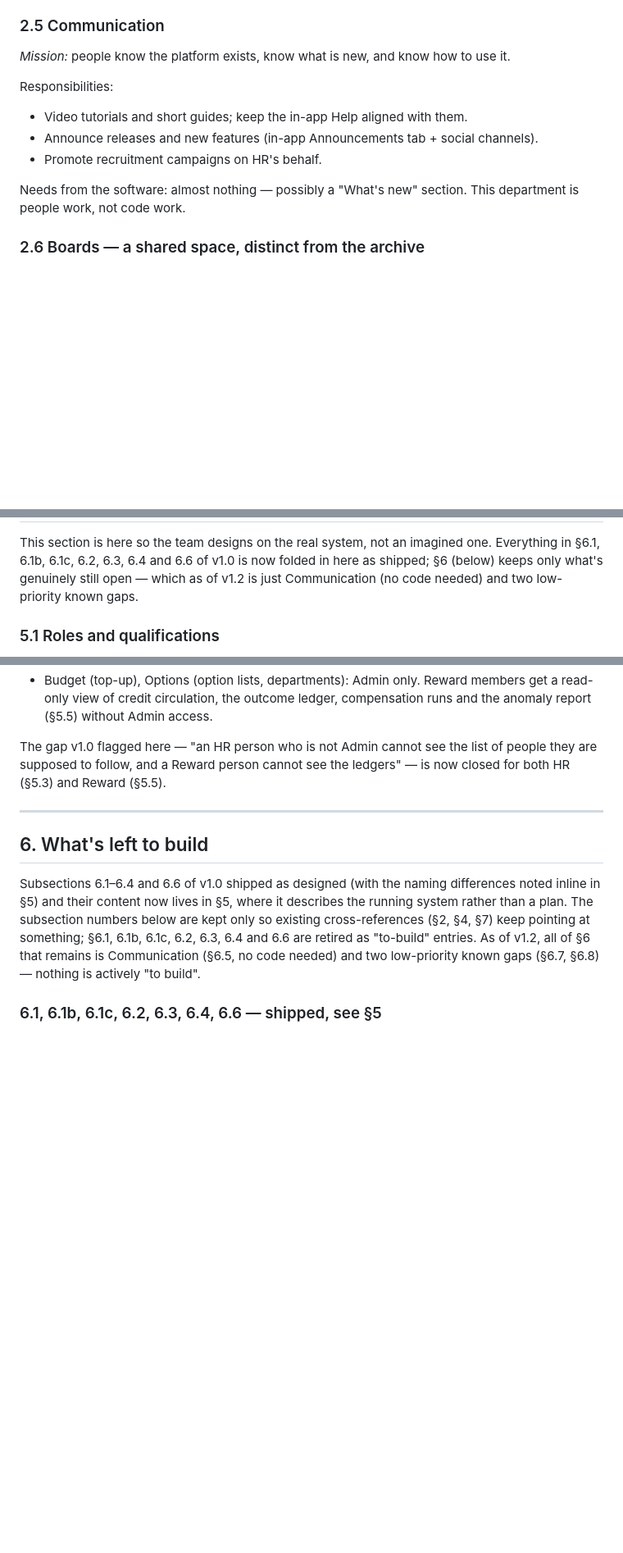
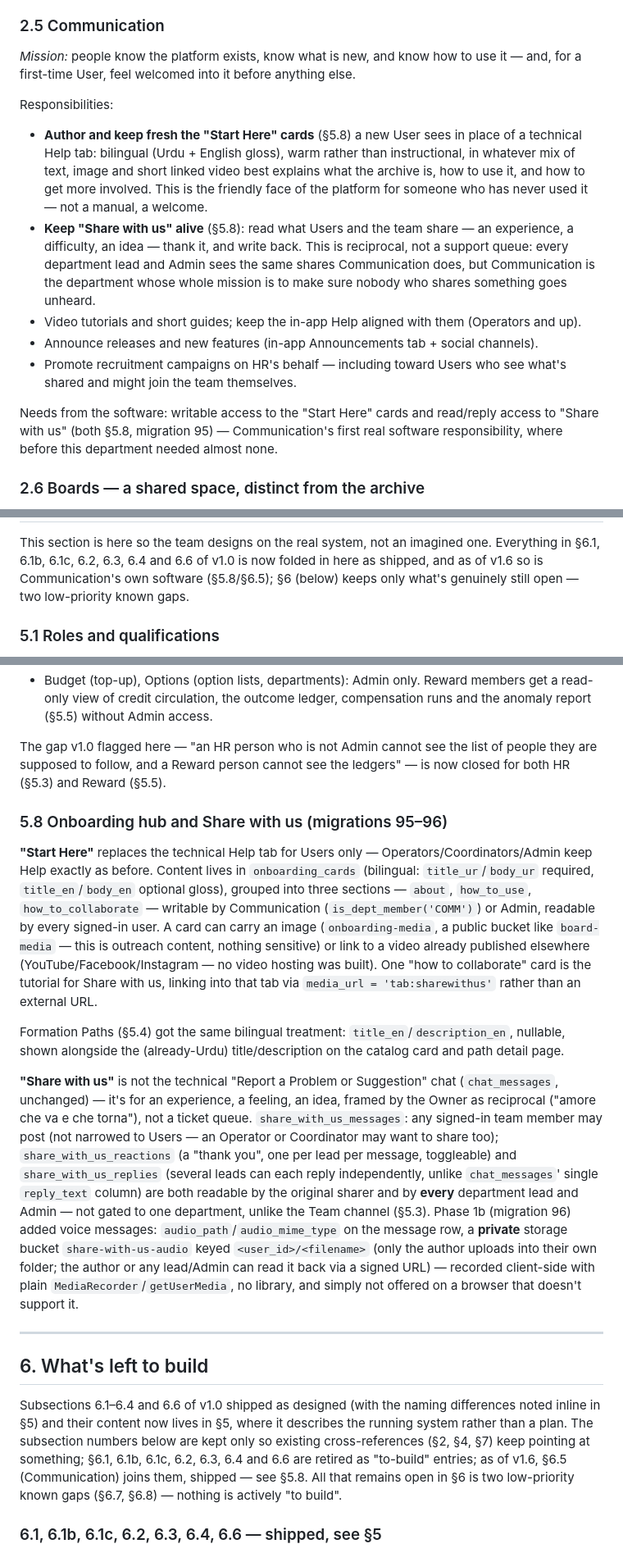
Before and after one commit to mediafocolarepak/Urdu-Archive, a Markdown page: GOVERNANCE.md, 3 parts joined by grey strips. Shown at 82% size. Drawn GitHub-style; blank space fills up the shorter version.

```diff
--- a/GOVERNANCE.md
+++ b/GOVERNANCE.md
@@ -175,15 +193,27 @@ Reward needs — credit circulation, compensation runs, the anomaly report — i
 
 ### 2.5 Communication
 
-*Mission:* people know the platform exists, know what is new, and know how to use it.
+*Mission:* people know the platform exists, know what is new, and know how to use it — and, for a
+first-time User, feel welcomed into it before anything else.
 
 Responsibilities:
-- Video tutorials and short guides; keep the in-app Help aligned with them.
+- **Author and keep fresh the "Start Here" cards** (§5.8) a new User sees in place of a technical
+  Help tab: bilingual (Urdu + English gloss), warm rather than instructional, in whatever mix of
+  text, image and short linked video best explains what the archive is, how to use it, and how to
+  get more involved. This is the friendly face of the platform for someone who has never used it —
+  not a manual, a welcome.
+- **Keep "Share with us" alive** (§5.8): read what Users and the team share — an experience, a
+  difficulty, an idea — thank it, and write back. This is reciprocal, not a support queue: every
+  department lead and Admin sees the same shares Communication does, but Communication is the
+  department whose whole mission is to make sure nobody who shares something goes unheard.
+- Video tutorials and short guides; keep the in-app Help aligned with them (Operators and up).
 - Announce releases and new features (in-app Announcements tab + social channels).
-- Promote recruitment campaigns on HR's behalf.
+- Promote recruitment campaigns on HR's behalf — including toward Users who see what's shared and
+  might join the team themselves.
 
-Needs from the software: almost nothing — possibly a "What's new" section. This department is
-people work, not code work.
+Needs from the software: writable access to the "Start Here" cards and read/reply access to
+"Share with us" (both §5.8, migration 95) — Communication's first real software responsibility,
+where before this department needed almost none.
 
 ### 2.6 Boards — a shared space, distinct from the archive
 
@@ -333,8 +363,8 @@ Rules that apply to the whole table:
 
 This section is here so the team designs on the real system, not an imagined one. Everything in
-§6.1, 6.1b, 6.1c, 6.2, 6.3, 6.4 and 6.6 of v1.0 is now folded in here as shipped; §6 (below) keeps
-only what's genuinely still open — which as of v1.2 is just Communication (no code needed) and two
-low-priority known gaps.
+§6.1, 6.1b, 6.1c, 6.2, 6.3, 6.4 and 6.6 of v1.0 is now folded in here as shipped, and as of v1.6
+so is Communication's own software (§5.8/§6.5); §6 (below) keeps only what's genuinely still
+open — two low-priority known gaps.
 
 ### 5.1 Roles and qualifications
 - `user_roles`: one row per account — `role` (user/operator/coordinator/admin), `credits`,
@@ -513,6 +543,35 @@ The gap v1.0 flagged here — "an HR person who is not Admin cannot see the list
 supposed to follow, and a Reward person cannot see the ledgers" — is now closed for both HR (§5.3)
 and Reward (§5.5).
 
+### 5.8 Onboarding hub and Share with us (migrations 95–96)
+
+**"Start Here"** replaces the technical Help tab for Users only — Operators/Coordinators/Admin
+keep Help exactly as before. Content lives in `onboarding_cards` (bilingual: `title_ur`/`body_ur`
+required, `title_en`/`body_en` optional gloss), grouped into three sections — `about`,
+`how_to_use`, `how_to_collaborate` — writable by Communication (`is_dept_member('COMM')`) or
+Admin, readable by every signed-in user. A card can carry an image (`onboarding-media`, a public
+bucket like `board-media` — this is outreach content, nothing sensitive) or link to a video
+already published elsewhere (YouTube/Facebook/Instagram — no video hosting was built). One
+"how to collaborate" card is the tutorial for Share with us, linking into that tab via
+`media_url = 'tab:sharewithus'` rather than an external URL.
+
+Formation Paths (§5.4) got the same bilingual treatment: `title_en`/`description_en`, nullable,
+shown alongside the (already-Urdu) title/description on the catalog card and path detail page.
+
+**"Share with us"** is not the technical "Report a Problem or Suggestion" chat (`chat_messages`,
+unchanged) — it's for an experience, a feeling, an idea, framed by the Owner as reciprocal
+("amore che va e che torna"), not a ticket queue. `share_with_us_messages`: any signed-in team
+member may post (not narrowed to Users — an Operator or Coordinator may want to share too);
+`share_with_us_reactions` (a "thank you", one per lead per message, toggleable) and
+`share_with_us_replies` (several leads can each reply independently, unlike `chat_messages`'
+single `reply_text` column) are both readable by the original sharer and by **every** department
+lead and Admin — not gated to one department, unlike the Team channel (§5.3). Phase 1b (migration
+96) added voice messages: `audio_path`/`audio_mime_type` on the message row, a **private** storage
+bucket `share-with-us-audio` keyed `<user_id>/<filename>` (only the author uploads into their own
+folder; the author or any lead/Admin can read it back via a signed URL) — recorded client-side
+with plain `MediaRecorder`/`getUserMedia`, no library, and simply not offered on a browser that
+doesn't support it.
+
 ---
 
 ## 6. What's left to build
@@ -521,8 +580,8 @@ Subsections 6.1–6.4 and 6.6 of v1.0 shipped as designed (with the naming diffe
 inline in §5) and their content now lives in §5, where it describes the running system rather
 than a plan. The subsection numbers below are kept only so existing cross-references (§2, §4, §7)
 keep pointing at something; §6.1, 6.1b, 6.1c, 6.2, 6.3, 6.4 and 6.6 are retired as "to-build"
-entries. As of v1.2, all of §6 that remains is Communication (§6.5, no code needed) and two
-low-priority known gaps (§6.7, §6.8) — nothing is actively "to build".
+entries; as of v1.6, §6.5 (Communication) joins them, shipped — see §5.8. All that remains open in
+§6 is two low-priority known gaps (§6.7, §6.8) — nothing is actively "to build".
 
 ### 6.1, 6.1b, 6.1c, 6.2, 6.3, 6.4, 6.6 — shipped, see §5
 - Department model, `people_decisions`, `standing`, `policy_values` → **§5.1, §5.3** (migration 80)
```
Also changed, not shown: other parts of GOVERNANCE.md (+34 -6 lines).
